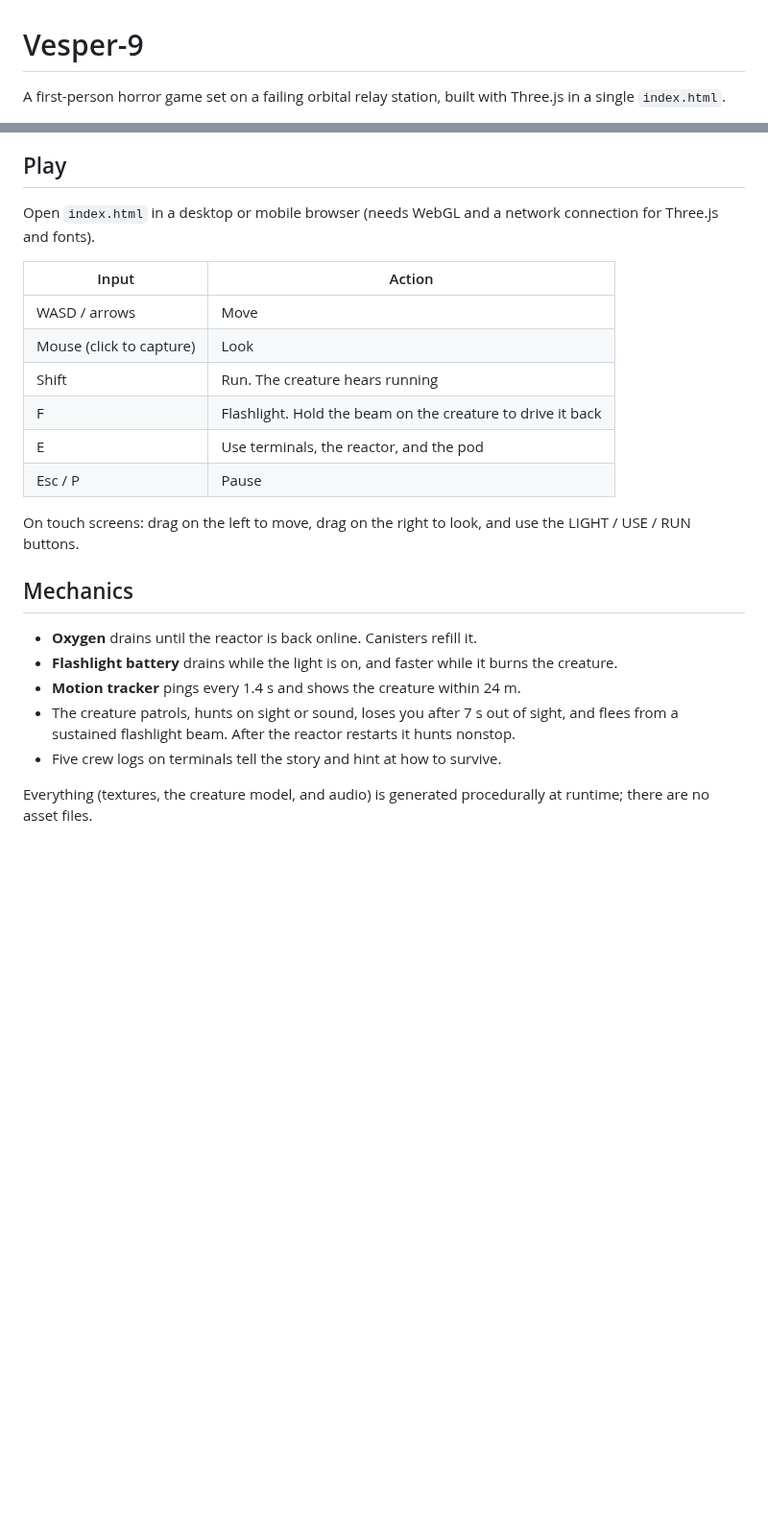
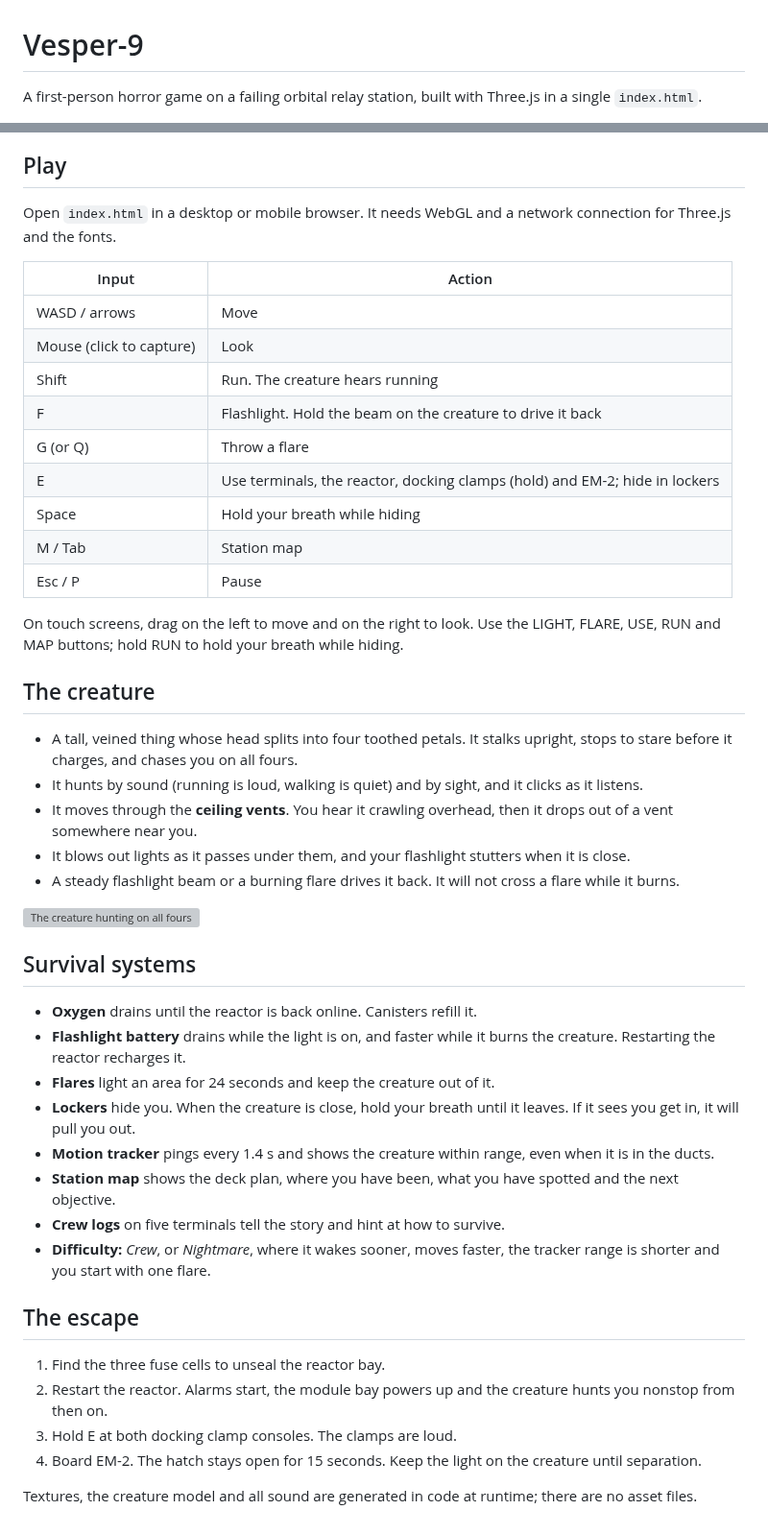
Before and after one commit to aanspare-crypto/SCAIL2_character_replacement, a Markdown page: README.md, 2 parts joined by grey strips. Shown at 96% size. GitHub-like rendering; blank space fills up the shorter version; grey boxes are pictures that could not be loaded.

```diff
--- a/README.md
+++ b/README.md
@@ -1,4 +1,4 @@
 # Vesper-9
 
-A first-person horror game set on a failing orbital relay station, built with Three.js in a single `index.html`.
+A first-person horror game on a failing orbital relay station, built with Three.js in a single `index.html`.
 
@@ -6,7 +8,7 @@ Wake in crew quarters, recover three fuse cells, restart the reactor, and reach
 
 ## Play
 
-Open `index.html` in a desktop or mobile browser (needs WebGL and a network connection for Three.js and fonts).
+Open `index.html` in a desktop or mobile browser. It needs WebGL and a network connection for Three.js and the fonts.
 
 | Input | Action |
 | --- | --- |
@@ -14,17 +16,40 @@ Open `index.html` in a desktop or mobile browser (needs WebGL and a network conn
 | Mouse (click to capture) | Look |
 | Shift | Run. The creature hears running |
 | F | Flashlight. Hold the beam on the creature to drive it back |
-| E | Use terminals, the reactor, and the pod |
+| G (or Q) | Throw a flare |
+| E | Use terminals, the reactor, docking clamps (hold) and EM-2; hide in lockers |
+| Space | Hold your breath while hiding |
+| M / Tab | Station map |
 | Esc / P | Pause |
 
-On touch screens: drag on the left to move, drag on the right to look, and use the LIGHT / USE / RUN buttons.
+On touch screens, drag on the left to move and on the right to look. Use the LIGHT, FLARE, USE, RUN and MAP buttons; hold RUN to hold your breath while hiding.
 
-## Mechanics
+## The creature
+
+- A tall, veined thing whose head splits into four toothed petals. It stalks upright, stops to stare before it charges, and chases you on all fours.
+- It hunts by sound (running is loud, walking is quiet) and by sight, and it clicks as it listens.
+- It moves through the **ceiling vents**. You hear it crawling overhead, then it drops out of a vent somewhere near you.
+- It blows out lights as it passes under them, and your flashlight stutters when it is close.
+- A steady flashlight beam or a burning flare drives it back. It will not cross a flare while it burns.
+
+![The creature hunting on all fours](docs/screenshots/creature-hunt.png)
+
+## Survival systems
 
 - **Oxygen** drains until the reactor is back online. Canisters refill it.
-- **Flashlight battery** drains while the light is on, and faster while it burns the creature.
-- **Motion tracker** pings every 1.4 s and shows the creature within 24 m.
-- The creature patrols, hunts on sight or sound, loses you after 7 s out of sight, and flees from a sustained flashlight beam. After the reactor restarts it hunts nonstop.
-- Five crew logs on terminals tell the story and hint at how to survive.
+- **Flashlight battery** drains while the light is on, and faster while it burns the creature. Restarting the reactor recharges it.
+- **Flares** light an area for 24 seconds and keep the creature out of it.
+- **Lockers** hide you. When the creature is close, hold your breath until it leaves. If it sees you get in, it will pull you out.
+- **Motion tracker** pings every 1.4 s and shows the creature within range, even when it is in the ducts.
+- **Station map** shows the deck plan, where you have been, what you have spotted and the next objective.
+- **Crew logs** on five terminals tell the story and hint at how to survive.
+- **Difficulty:** *Crew*, or *Nightmare*, where it wakes sooner, moves faster, the tracker range is shorter and you start with one flare.
 
-Everything (textures, the creature model, and audio) is generated procedurally at runtime; there are no asset files.
+## The escape
+
+1. Find the three fuse cells to unseal the reactor bay.
+2. Restart the reactor. Alarms start, the module bay powers up and the creature hunts you nonstop from then on.
+3. Hold E at both docking clamp consoles. The clamps are loud.
+4. Board EM-2. The hatch stays open for 15 seconds. Keep the light on the creature until separation.
+
+Textures, the creature model and all sound are generated in code at runtime; there are no asset files.
```
Also changed, not shown: other parts of README.md (+3 -1 lines), docs/screenshots/station-map.png (added), 6 other files.
